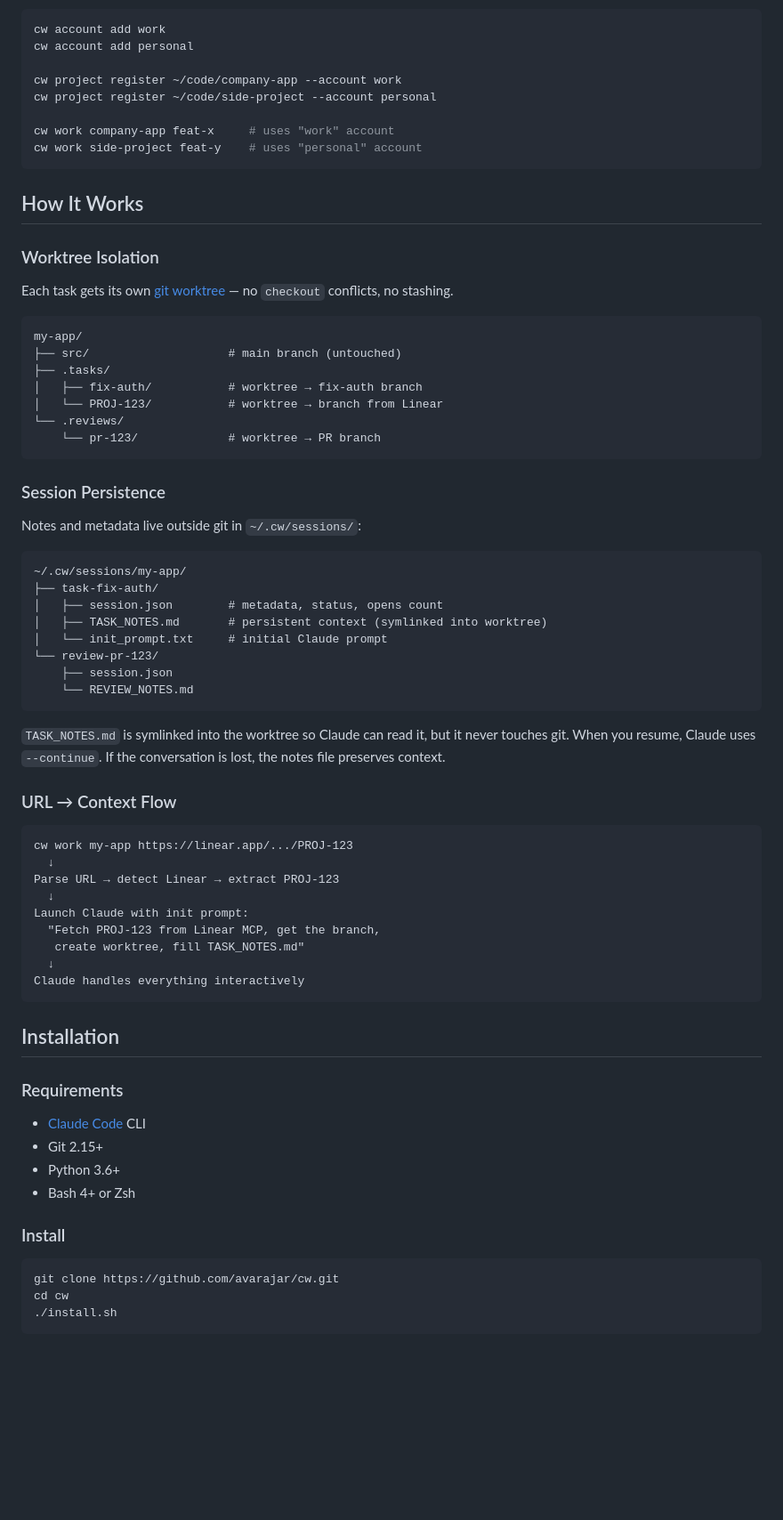
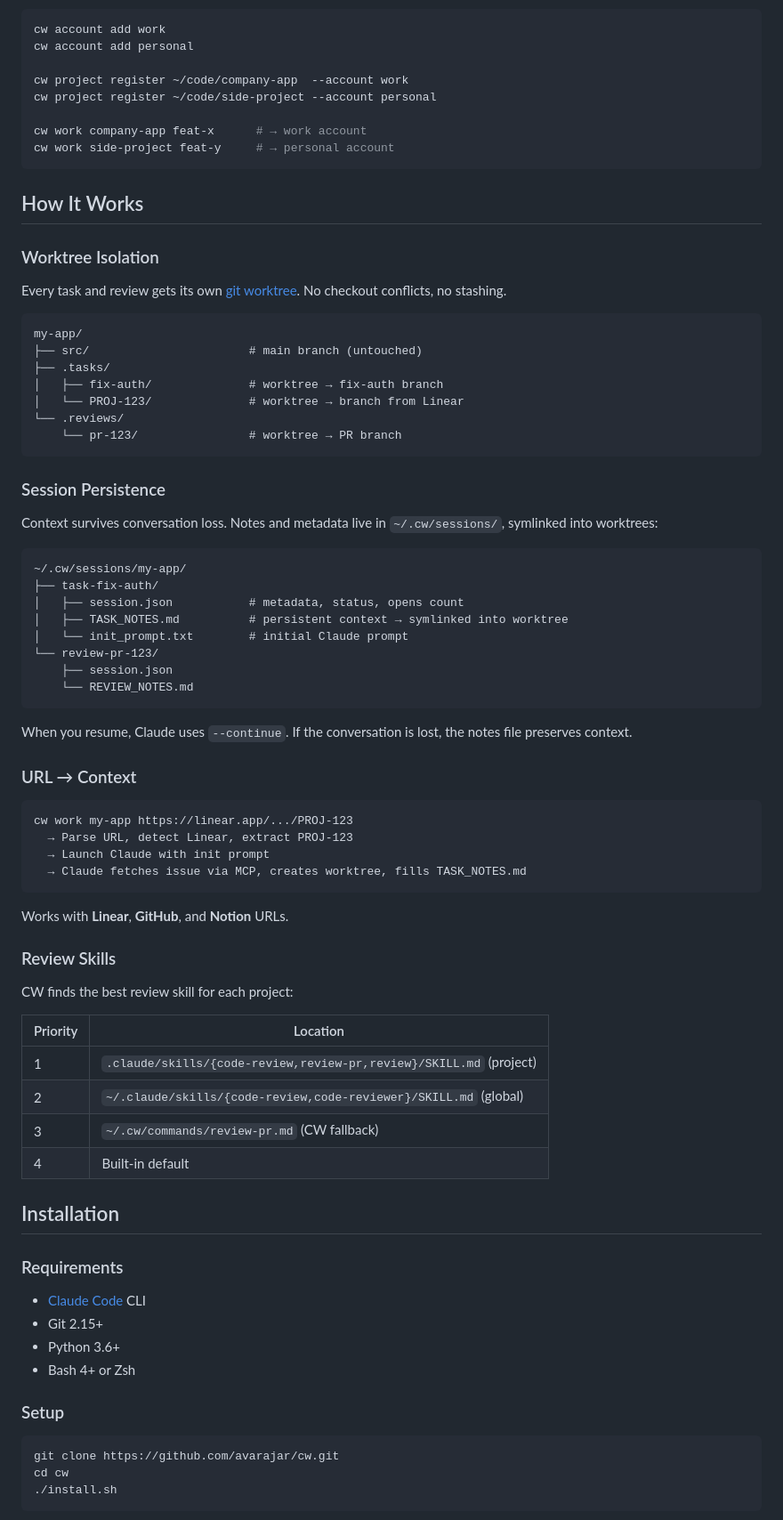
Before and after one commit to avarajar/cw, a Markdown page: README.md, the part around one of its changes. Shown at 89% size. Drawn GitHub-style; blank space fills up the shorter version.

````diff
--- a/README.md
+++ b/README.md
@@ -90,59 +103,67 @@ Each project is linked to a Claude account. CW auto-routes.
 cw account add work
 cw account add personal
 
-cw project register ~/code/company-app --account work
+cw project register ~/code/company-app  --account work
 cw project register ~/code/side-project --account personal
 
-cw work company-app feat-x     # uses "work" account
-cw work side-project feat-y    # uses "personal" account
+cw work company-app feat-x      # → work account
+cw work side-project feat-y     # → personal account
 ```
 
 ## How It Works
 
 ### Worktree Isolation
 
-Each task gets its own [git worktree](https://git-scm.com/docs/git-worktree) — no `checkout` conflicts, no stashing.
+Every task and review gets its own [git worktree](https://git-scm.com/docs/git-worktree). No checkout conflicts, no stashing.
 
 ```
 my-app/
-├── src/                    # main branch (untouched)
+├── src/                       # main branch (untouched)
 ├── .tasks/
-│   ├── fix-auth/           # worktree → fix-auth branch
-│   └── PROJ-123/           # worktree → branch from Linear
+│   ├── fix-auth/              # worktree → fix-auth branch
+│   └── PROJ-123/              # worktree → branch from Linear
 └── .reviews/
-    └── pr-123/             # worktree → PR branch
+    └── pr-123/                # worktree → PR branch
 ```
 
 ### Session Persistence
 
-Notes and metadata live outside git in `~/.cw/sessions/`:
+Context survives conversation loss. Notes and metadata live in `~/.cw/sessions/`, symlinked into worktrees:
 
 ```
 ~/.cw/sessions/my-app/
 ├── task-fix-auth/
-│   ├── session.json        # metadata, status, opens count
-│   ├── TASK_NOTES.md       # persistent context (symlinked into worktree)
-│   └── init_prompt.txt     # initial Claude prompt
+│   ├── session.json           # metadata, status, opens count
+│   ├── TASK_NOTES.md          # persistent context → symlinked into worktree
+│   └── init_prompt.txt        # initial Claude prompt
 └── review-pr-123/
     ├── session.json
     └── REVIEW_NOTES.md
 ```
 
-`TASK_NOTES.md` is symlinked into the worktree so Claude can read it, but it never touches git. When you resume, Claude uses `--continue`. If the conversation is lost, the notes file preserves context.
+When you resume, Claude uses `--continue`. If the conversation is lost, the notes file preserves context.
 
-### URL → Context Flow
+### URL → Context
 
 ```
 cw work my-app https://linear.app/.../PROJ-123
-  ↓
-Parse URL → detect Linear → extract PROJ-123
-  ↓
-Launch Claude with init prompt:
-  "Fetch PROJ-123 from Linear MCP, get the branch,
-   create worktree, fill TASK_NOTES.md"
-  ↓
-Claude handles everything interactively
+  → Parse URL, detect Linear, extract PROJ-123
+  → Launch Claude with init prompt
+  → Claude fetches issue via MCP, creates worktree, fills TASK_NOTES.md
 ```
+
+Works with **Linear**, **GitHub**, and **Notion** URLs.
+
+### Review Skills
+
+CW finds the best review skill for each project:
+
+| Priority | Location |
+|----------|----------|
+| 1 | `.claude/skills/{code-review,review-pr,review}/SKILL.md` (project) |
+| 2 | `~/.claude/skills/{code-review,code-reviewer}/SKILL.md` (global) |
+| 3 | `~/.cw/commands/review-pr.md` (CW fallback) |
+| 4 | Built-in default |
 
 ## Installation
 
@@ -153,7 +174,7 @@ Claude handles everything interactively
 - Python 3.6+
 - Bash 4+ or Zsh
 
-### Install
+### Setup
 
 ```bash
 git clone https://github.com/avarajar/cw.git
````
Also changed, not shown: other parts of README.md (+124 -95 lines).
